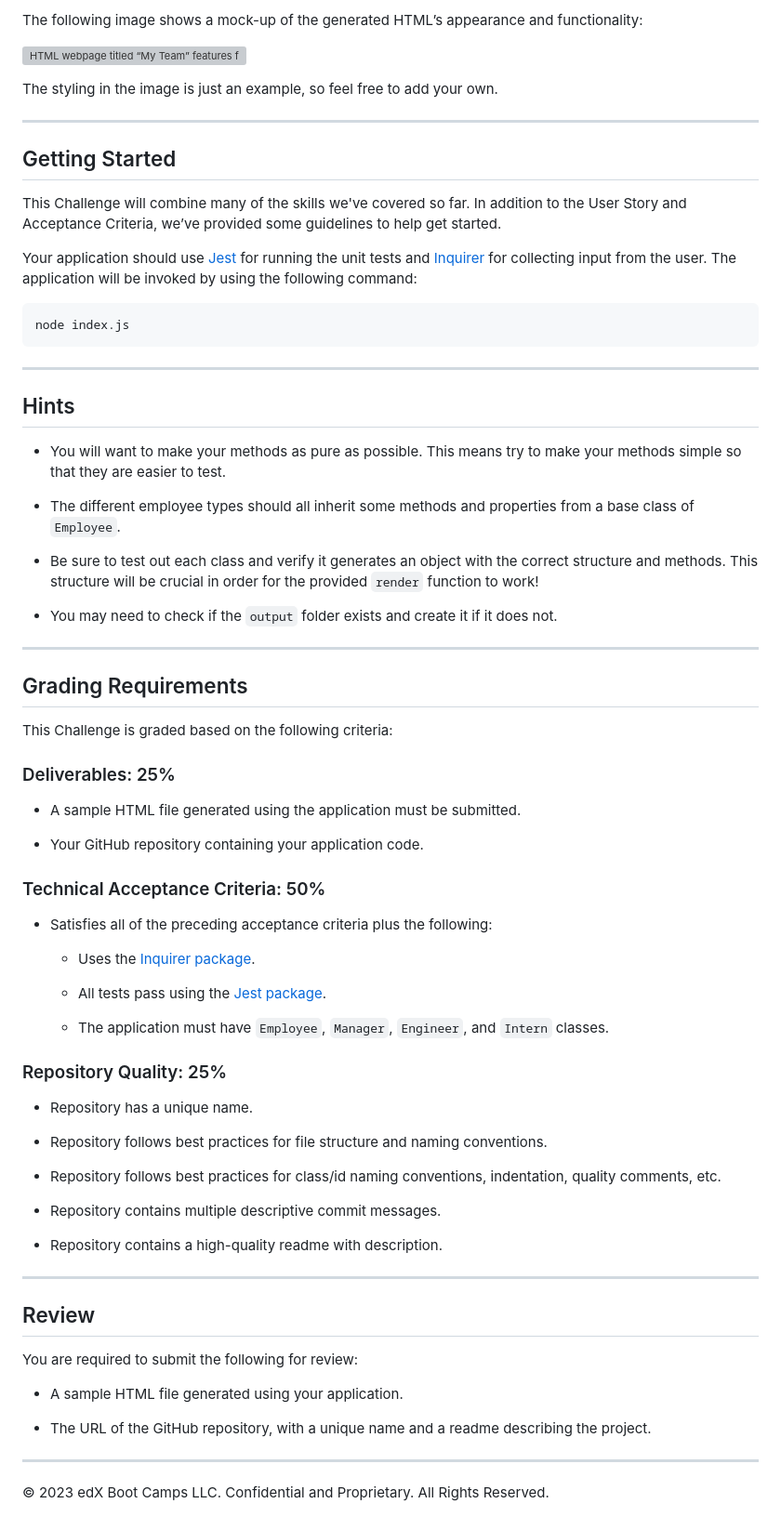
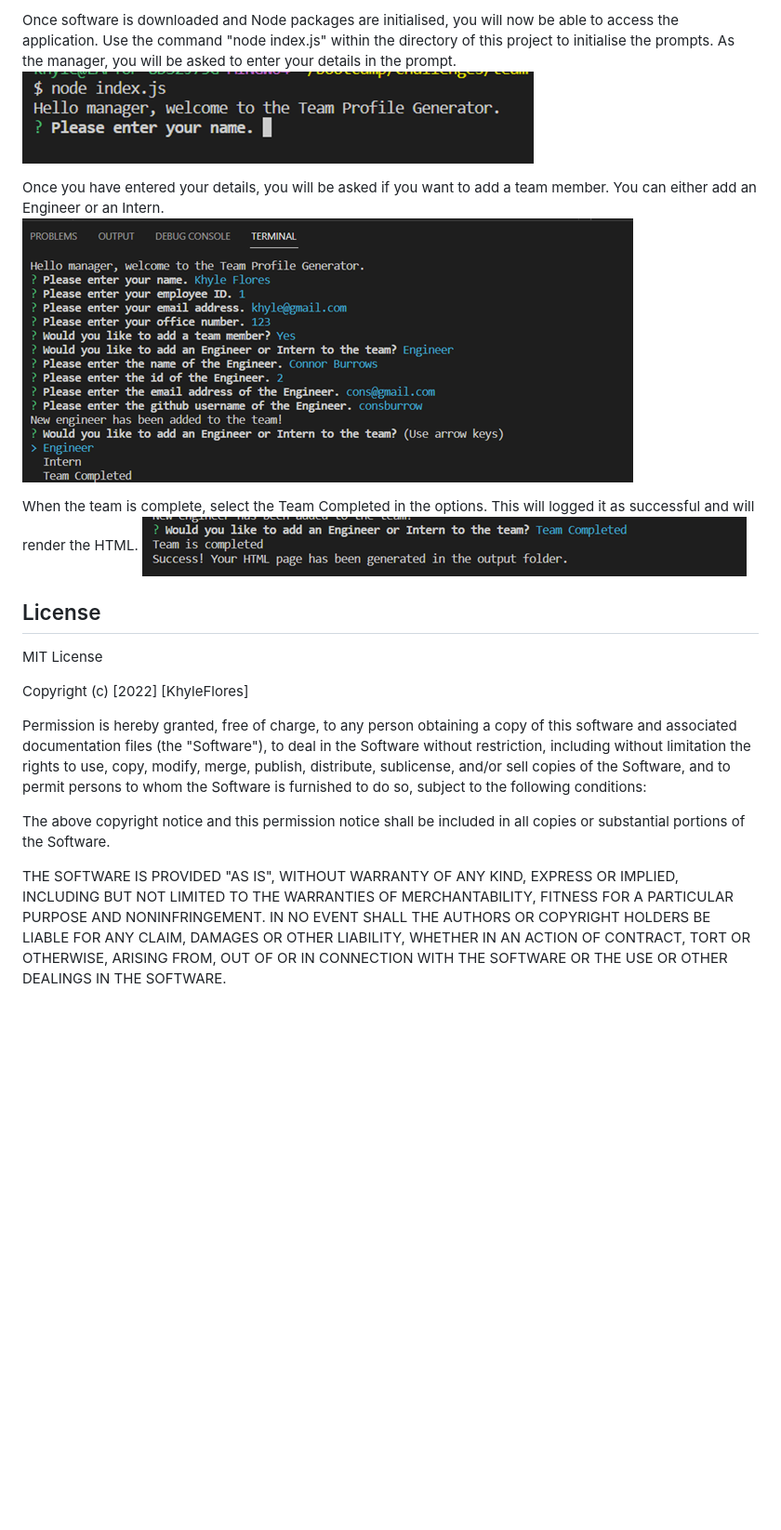
Before and after one commit to khyleflores/team-profile-generator, a Markdown page: README.md, the part around the change printed below. Shown: that part at 93% size. GitHub-like rendering; pictures changed too: assets/screenshot-1.png (added), assets/screenshot-2.png (added), assets/screenshot-3.png (added); blank space fills up the shorter version; grey boxes are pictures that could not be loaded.

Commit message:
Added css and READme file

````diff
--- a/README.md
+++ b/README.md
@@ -66,77 +29,35 @@ As a manager a user want to generate a webpage that displays my team's basic inf
 
-The following image shows a mock-up of the generated HTML’s appearance and functionality:
+Once software is downloaded and Node packages are initialised, you will now be able to access the application. Use the command "node index.js" within the directory of this project to initialise the prompts.
+As the manager, you will be asked to enter your details in the prompt.
+ ![Manager Prompt screenshot](/assets/screenshot-1.png)
 
-![HTML webpage titled “My Team” features five boxes listing employee names, titles, and other key info.](./Assets/14-object-oriented-programming-challenge-demo.png)
+Once you have entered your details, you will be asked if you want to add a team member.
+You can either add an Engineer or an Intern.
+ ![Add a team member screenshot](/assets/screenshot-2.png)
 
-The styling in the image is just an example, so feel free to add your own.
+When the team is complete, select the Team Completed in the options. This will logged it as successful and will render the HTML.
+ ![Team complete screenshot](/assets/screenshot-3.png)
 
----
+## License
 
-## Getting Started
+MIT License
 
-This Challenge will combine many of the skills we've covered so far. In addition to the User Story and Acceptance Criteria, we’ve provided some guidelines to help get started.
+Copyright (c) [2022] [KhyleFlores]
 
-Your application should use [Jest](https://www.npmjs.com/package/jest) for running the unit tests and [Inquirer](https://www.npmjs.com/package/inquirer) for collecting input from the user. The application will be invoked by using the following command:
+Permission is hereby granted, free of charge, to any person obtaining a copy
+of this software and associated documentation files (the "Software"), to deal
+in the Software without restriction, including without limitation the rights
+to use, copy, modify, merge, publish, distribute, sublicense, and/or sell
+copies of the Software, and to permit persons to whom the Software is
+furnished to do so, subject to the following conditions:
 
-```bash
-node index.js
-```
+The above copyright notice and this permission notice shall be included in all
+copies or substantial portions of the Software.
 
----
-
-## Hints
-
-* You will want to make your methods as pure as possible. This means try to make your methods simple so that they are easier to test.
-
-* The different employee types should all inherit some methods and properties from a base class of `Employee`.
-
-* Be sure to test out each class and verify it generates an object with the correct structure and methods. This structure will be crucial in order for the provided `render` function to work!
-
-* You may need to check if the `output` folder exists and create it if it does not.
-
----
-
-## Grading Requirements
-
-This Challenge is graded based on the following criteria:
-
-### Deliverables: 25%
-
-* A sample HTML file generated using the application must be submitted.
-
-* Your GitHub repository containing your application code.
-
-### Technical Acceptance Criteria: 50%
-
-* Satisfies all of the preceding acceptance criteria plus the following:
-
-	* Uses the [Inquirer package](https://www.npmjs.com/package/inquirer).
-
-	* All tests pass using the [Jest package](https://www.npmjs.com/package/jest).
-
-  * The application must have `Employee`, `Manager`, `Engineer`, and `Intern` classes.
-
-### Repository Quality: 25%
-
-* Repository has a unique name.
-
-* Repository follows best practices for file structure and naming conventions.
-
-* Repository follows best practices for class/id naming conventions, indentation, quality comments, etc.
-
-* Repository contains multiple descriptive commit messages.
-
-* Repository contains a high-quality readme with description.
-
----
-
-## Review
-
-You are required to submit the following for review:
-
-* A sample HTML file generated using your application.
-
-* The URL of the GitHub repository, with a unique name and a readme describing the project.
-
----
-© 2023 edX Boot Camps LLC. Confidential and Proprietary. All Rights Reserved.
+THE SOFTWARE IS PROVIDED "AS IS", WITHOUT WARRANTY OF ANY KIND, EXPRESS OR
+IMPLIED, INCLUDING BUT NOT LIMITED TO THE WARRANTIES OF MERCHANTABILITY,
+FITNESS FOR A PARTICULAR PURPOSE AND NONINFRINGEMENT. IN NO EVENT SHALL THE
+AUTHORS OR COPYRIGHT HOLDERS BE LIABLE FOR ANY CLAIM, DAMAGES OR OTHER
+LIABILITY, WHETHER IN AN ACTION OF CONTRACT, TORT OR OTHERWISE, ARISING FROM,
+OUT OF OR IN CONNECTION WITH THE SOFTWARE OR THE USE OR OTHER DEALINGS IN THE
+SOFTWARE.
````
Also changed, not shown: other parts of README.md (+20 -57 lines), assets/14-object-oriented-programming-challenge-demo.png (deleted), assets/screenshot-4.png (added), 3 other files.
